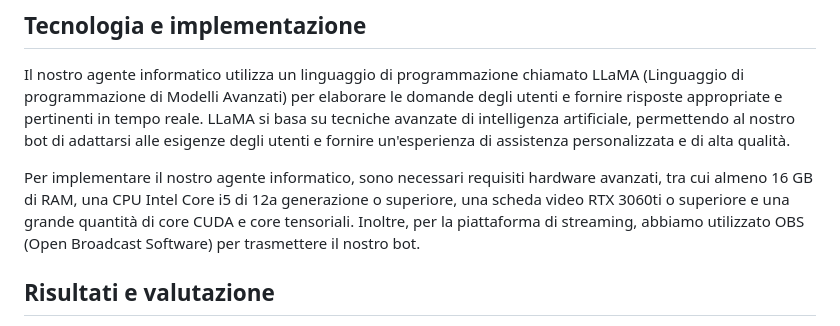
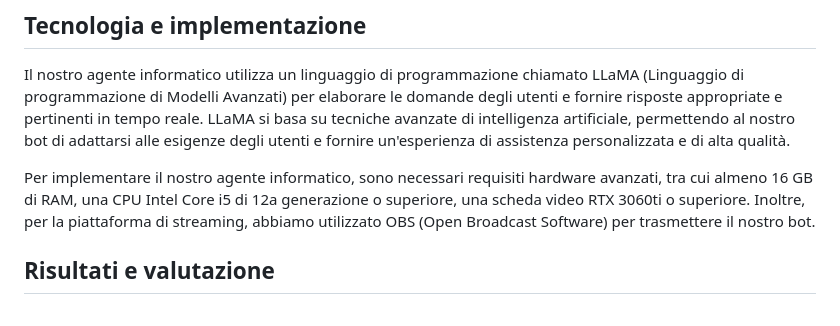
Before and after one commit to Nat-Amato/-SaA-Vtuber-AI, a Markdown page: README.md, the part around the change. Drawn GitHub-style.

```diff
--- a/README.md
+++ b/README.md
@@ -14,7 +14,7 @@ Con l'aumento della popolarità delle piattaforme di streaming come YouTube, è
 
 Il nostro agente informatico utilizza un linguaggio di programmazione chiamato LLaMA (Linguaggio di programmazione di Modelli Avanzati) per elaborare le domande degli utenti e fornire risposte appropriate e pertinenti in tempo reale. LLaMA si basa su tecniche avanzate di intelligenza artificiale, permettendo al nostro bot di adattarsi alle esigenze degli utenti e fornire un'esperienza di assistenza personalizzata e di alta qualità.
 
-Per implementare il nostro agente informatico, sono necessari requisiti hardware avanzati, tra cui almeno 16 GB di RAM, una CPU Intel Core i5 di 12a generazione o superiore, una scheda video RTX 3060ti o superiore e una grande quantità di core CUDA e core tensoriali. Inoltre, per la piattaforma di streaming, abbiamo utilizzato OBS (Open Broadcast Software) per trasmettere il nostro bot.
+Per implementare il nostro agente informatico, sono necessari requisiti hardware avanzati, tra cui almeno 16 GB di RAM, una CPU Intel Core i5 di 12a generazione o superiore, una scheda video RTX 3060ti o superiore. Inoltre, per la piattaforma di streaming, abbiamo utilizzato OBS (Open Broadcast Software) per trasmettere il nostro bot.
 
 ## Risultati e valutazione
 
```
